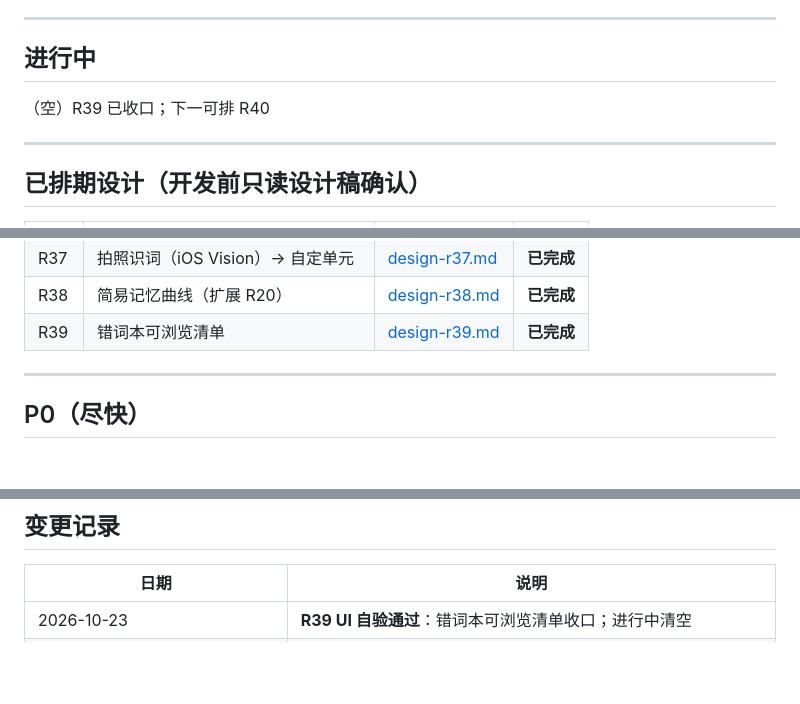
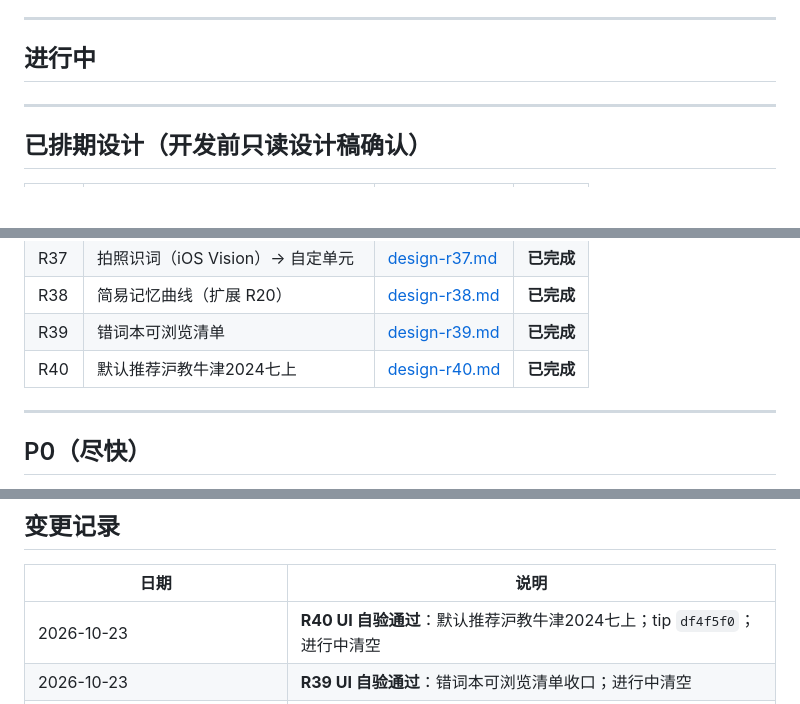
Before and after one commit to guoshuaipeng/vocab_helper, a Markdown page: docs/requirements.md, 3 parts joined by grey strips. Rendered like a GitHub page; blank space fills up the shorter version.

```diff
--- a/docs/requirements.md
+++ b/docs/requirements.md
@@ -6,8 +6,6 @@
 ---
 
 ## 进行中
-
-（空）R39 已收口；下一可排 R40
 
 ---
 ## 已排期设计（开发前只读设计稿确认）
@@ -36,6 +34,7 @@
 | R37 | 拍照识词（iOS Vision）→ 自定单元 | [design-r37.md](design-r37.md) | **已完成** |
 | R38 | 简易记忆曲线（扩展 R20） | [design-r38.md](design-r38.md) | **已完成** |
 | R39 | 错词本可浏览清单 | [design-r39.md](design-r39.md) | **已完成** |
+| R40 | 默认推荐沪教牛津2024七上 | [design-r40.md](design-r40.md) | **已完成** |
 
 ---
 
@@ -320,6 +319,7 @@
 
 | 日期 | 说明 |
 |------|------|
+| 2026-10-23 | **R40 UI 自验通过**：默认推荐沪教牛津2024七上；tip `df4f5f0`；进行中清空 |
 | 2026-10-23 | **R39 UI 自验通过**：错词本可浏览清单收口；进行中清空 |
 | 2026-10-23 | **R37 收口**：拍照加词 UI+抽取+overlay+单元；iOS Vision MethodChannel；Windows 粘贴路径；截图三张；Vision 真机待验 |
 | 2026-10-23 | **R38 收口**：简易记忆曲线 1/3/7/14/30；学习「下次·」提示 + 我的弱说明；单测+六图自验 |
```
Also changed, not shown: docs/r40-ui-acceptance.md (added, +23 -0 lines), docs/retro.md (+6 -0 lines).
